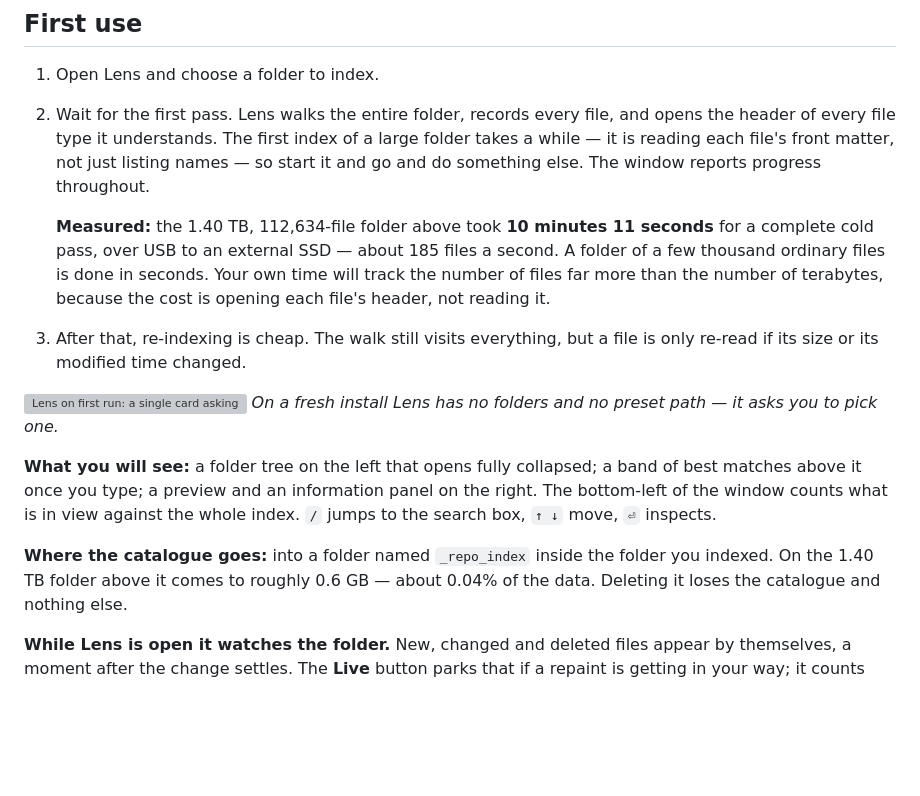
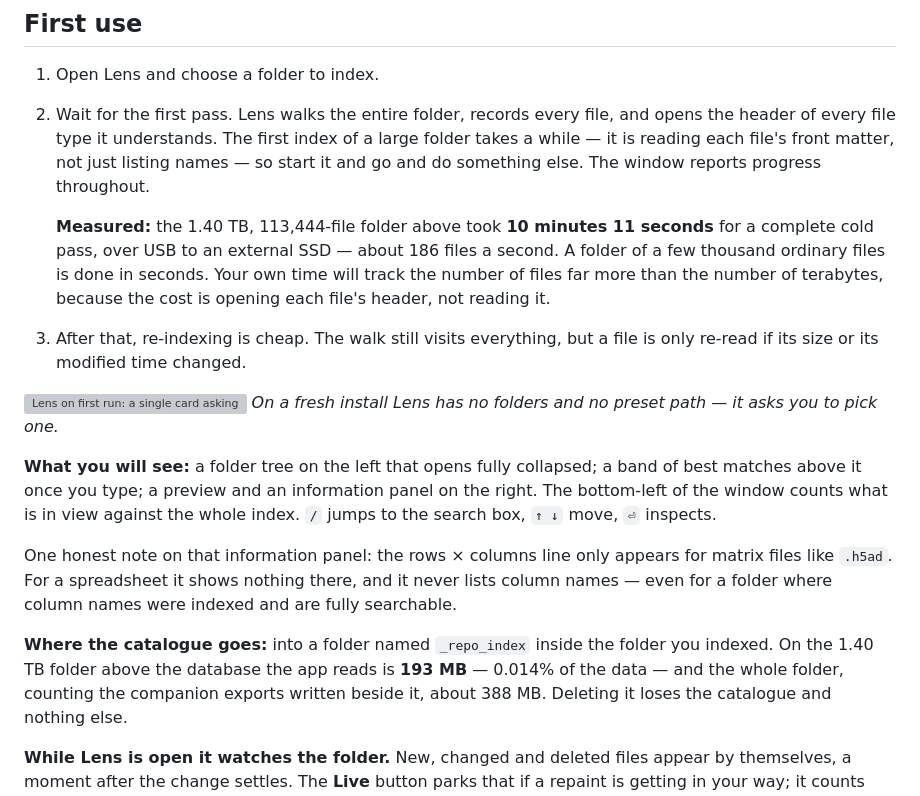
Before and after one commit to declanbx/lens, a Markdown page: README.md, the part around one of its changes. Drawn GitHub-style; blank space fills up the shorter version; grey boxes are pictures that could not be loaded.

```diff
--- a/README.md
+++ b/README.md
@@ -85,8 +124,8 @@ newer**. On 3.9 or 3.10 a `.toml` file yields nothing, even though the rest of L
    each file's front matter, not just listing names — so start it and go and do something else. The
    window reports progress throughout.
 
-   **Measured:** the 1.40 TB, 112,634-file folder above took **10 minutes 11 seconds** for a
-   complete cold pass, over USB to an external SSD — about 185 files a second. A folder of a few
+   **Measured:** the 1.40 TB, 113,444-file folder above took **10 minutes 11 seconds** for a
+   complete cold pass, over USB to an external SSD — about 186 files a second. A folder of a few
    thousand ordinary files is done in seconds. Your own time will track the number of files far more
    than the number of terabytes, because the cost is opening each file's header, not reading it.
 3. After that, re-indexing is cheap. The walk still visits everything, but a file is only re-read if
@@ -100,8 +139,13 @@ above it once you type; a preview and an information panel on the right. The bot
 window counts what is in view against the whole index. `/` jumps to the search box, `↑ ↓` move,
 `⏎` inspects.
 
+One honest note on that information panel: the rows × columns line only appears for matrix files
+like `.h5ad`. For a spreadsheet it shows nothing there, and it never lists column names — even for a
+folder where column names were indexed and are fully searchable.
+
 **Where the catalogue goes:** into a folder named `_repo_index` inside the folder you indexed. On the
-1.40 TB folder above it comes to roughly 0.6 GB — about 0.04% of the data. Deleting it loses the
+1.40 TB folder above the database the app reads is **193 MB** — 0.014% of the data — and the whole
+folder, counting the companion exports written beside it, about 388 MB. Deleting it loses the
 catalogue and nothing else.
 
 **While Lens is open it watches the folder.** New, changed and deleted files appear by themselves, a
```
Also changed, not shown: other parts of README.md (+52 -13 lines), HOW_IT_WORKS.md (+58 -51 lines).
